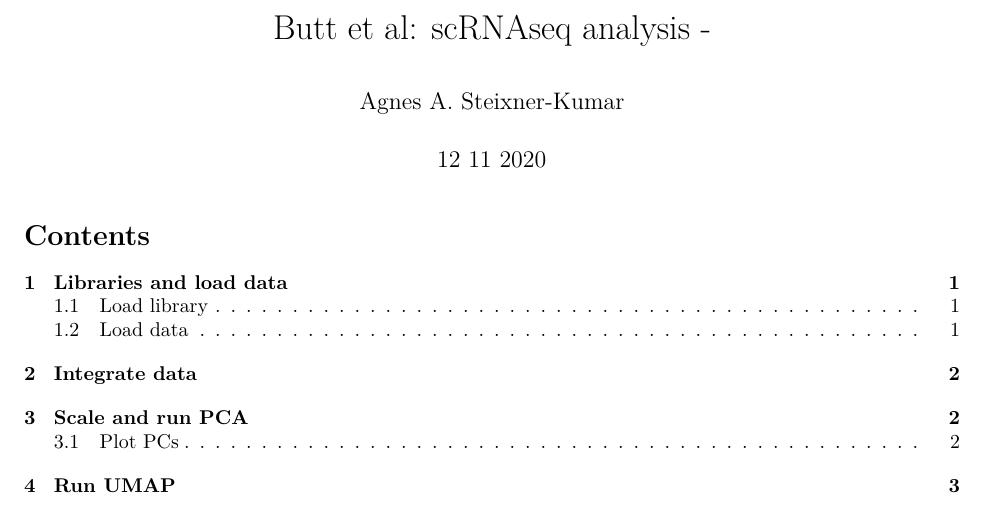
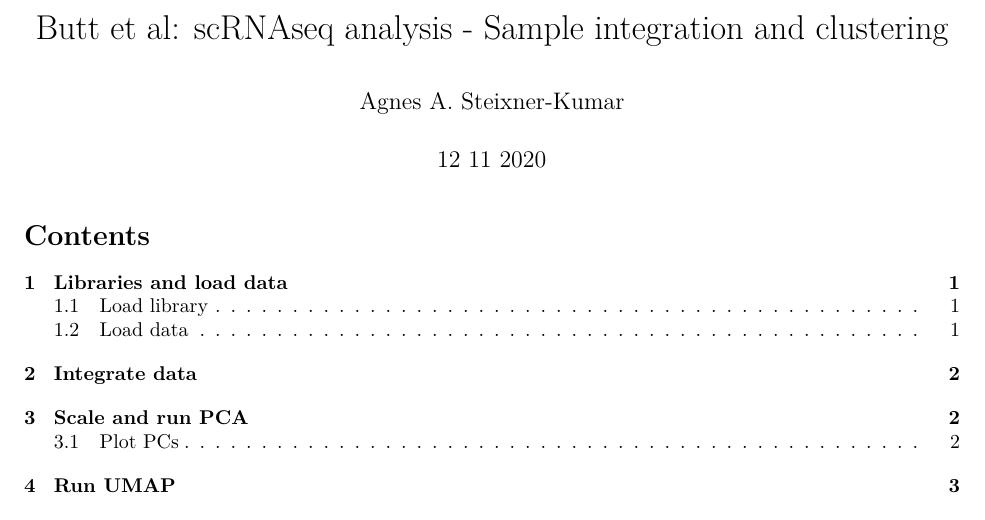
Before and after one commit to AgnesSteixner/Butt_et_al_ODD_hypoxia, an R Markdown document (Sample_integration/RMD/Butt_et_al_Sample_integration.Rmd): part of page 1 of 3, cut so that both start at the same text. Rendered offline with R 4.5, knitr and Pandoc, then LaTeX, with nearby package versions; some code elsewhere in the file could not run offline.

Commit message:
headline fix

```diff
--- a/Sample_integration/RMD/Butt_et_al_Sample_integration.Rmd
+++ b/Sample_integration/RMD/Butt_et_al_Sample_integration.Rmd
@@ -1,5 +1,5 @@
 ---
-title: "Butt et al: scRNAseq analysis - "
+title: "Butt et al: scRNAseq analysis - Sample integration and clustering"
 author: "Agnes A. Steixner-Kumar"
 date: "12 11 2020"
 output:
```
